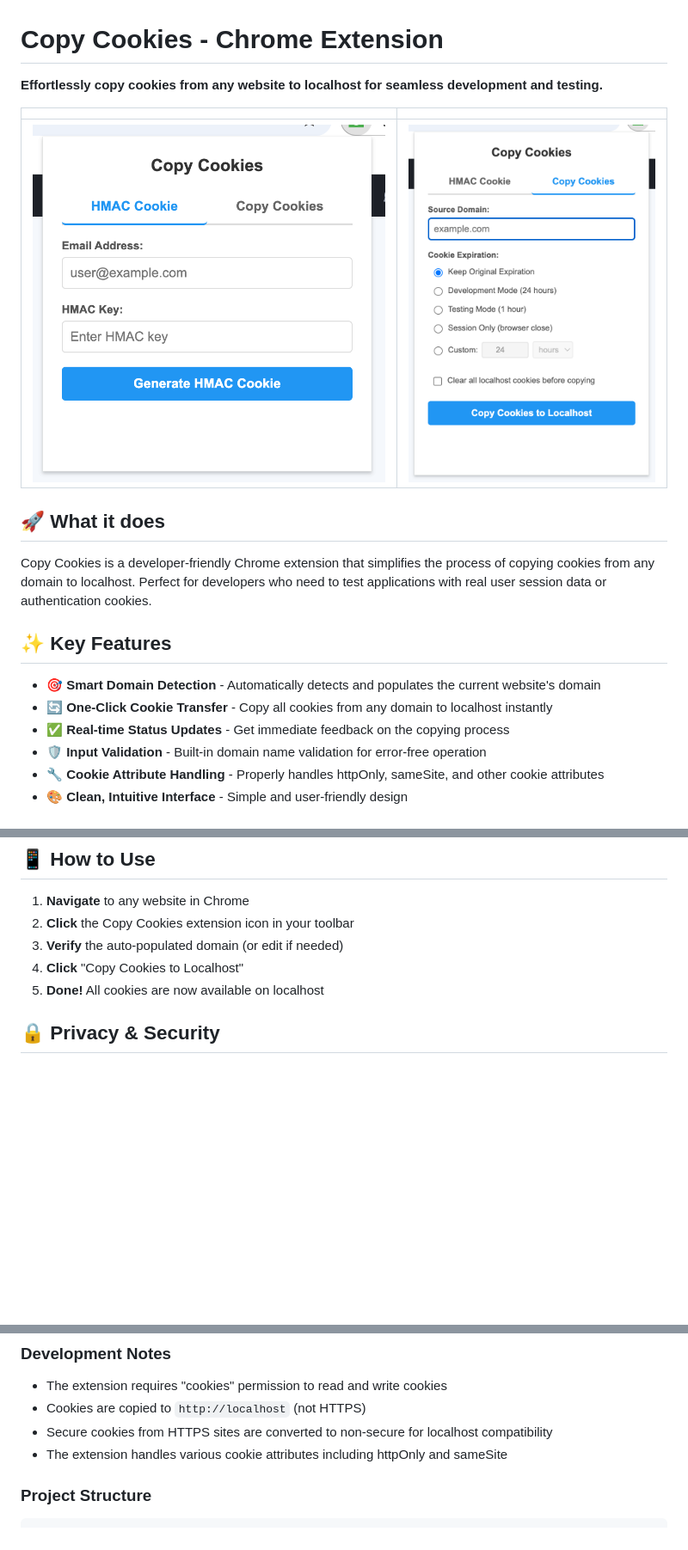
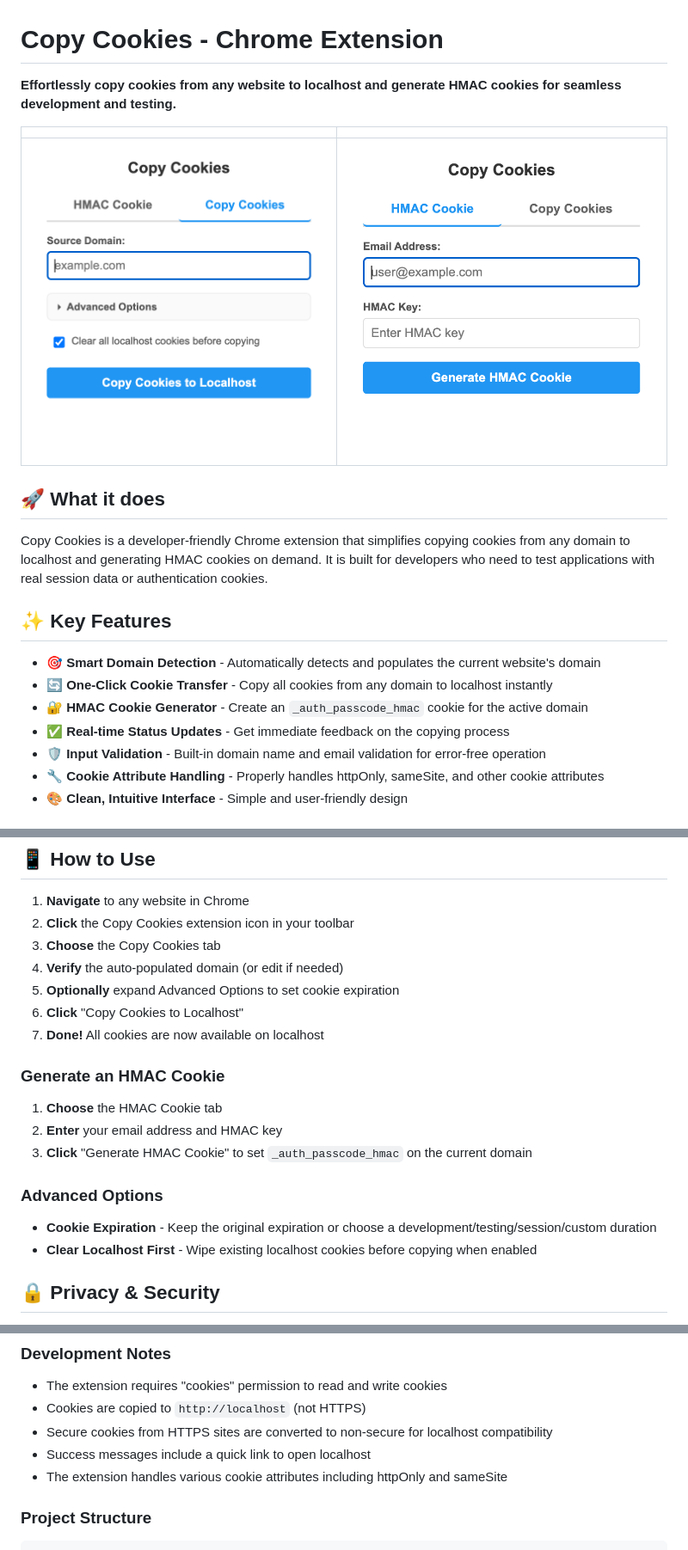
Before and after one commit to mshirlaw/copy-cookies, a Markdown page: README.md, 3 parts joined by grey strips. Shown at 86% size. Rendered like a GitHub page; pictures changed too: img/ui1.png, img/ui2.png; blank space fills up the shorter version.

Commit message:
Update README for current features (#14)
* Update UI images

* Update README for current features

```diff
--- a/README.md
+++ b/README.md
@@ -1,6 +1,6 @@
 # Copy Cookies - Chrome Extension
 
-**Effortlessly copy cookies from any website to localhost for seamless development and testing.**
+**Effortlessly copy cookies from any website to localhost and generate HMAC cookies for seamless development and testing.**
 
 | | |
 |:---:|:---:|
@@ -8,14 +8,15 @@
 
 ## 🚀 What it does
 
-Copy Cookies is a developer-friendly Chrome extension that simplifies the process of copying cookies from any domain to localhost. Perfect for developers who need to test applications with real user session data or authentication cookies.
+Copy Cookies is a developer-friendly Chrome extension that simplifies copying cookies from any domain to localhost and generating HMAC cookies on demand. It is built for developers who need to test applications with real session data or authentication cookies.
 
 ## ✨ Key Features
 
 - **🎯 Smart Domain Detection** - Automatically detects and populates the current website's domain
 - **🔄 One-Click Cookie Transfer** - Copy all cookies from any domain to localhost instantly
+- **🔐 HMAC Cookie Generator** - Create an `_auth_passcode_hmac` cookie for the active domain
 - **✅ Real-time Status Updates** - Get immediate feedback on the copying process
-- **🛡️ Input Validation** - Built-in domain name validation for error-free operation
+- **🛡️ Input Validation** - Built-in domain name and email validation for error-free operation
 - **🔧 Cookie Attribute Handling** - Properly handles httpOnly, sameSite, and other cookie attributes
 - **🎨 Clean, Intuitive Interface** - Simple and user-friendly design
 
@@ -30,9 +31,22 @@ Copy Cookies is a developer-friendly Chrome extension that simplifies the proces
 
 1. **Navigate** to any website in Chrome
 2. **Click** the Copy Cookies extension icon in your toolbar
-3. **Verify** the auto-populated domain (or edit if needed)
-4. **Click** "Copy Cookies to Localhost"
-5. **Done!** All cookies are now available on localhost
+3. **Choose** the Copy Cookies tab
+4. **Verify** the auto-populated domain (or edit if needed)
+5. **Optionally** expand Advanced Options to set cookie expiration
+6. **Click** "Copy Cookies to Localhost"
+7. **Done!** All cookies are now available on localhost
+
+### Generate an HMAC Cookie
+
+1. **Choose** the HMAC Cookie tab
+2. **Enter** your email address and HMAC key
+3. **Click** "Generate HMAC Cookie" to set `_auth_passcode_hmac` on the current domain
+
+### Advanced Options
+
+- **Cookie Expiration** - Keep the original expiration or choose a development/testing/session/custom duration
+- **Clear Localhost First** - Wipe existing localhost cookies before copying when enabled
 
 ## 🔒 Privacy & Security
 
@@ -56,6 +70,7 @@ Copy Cookies is a developer-friendly Chrome extension that simplifies the proces
 - The extension requires "cookies" permission to read and write cookies
 - Cookies are copied to `http://localhost` (not HTTPS)
 - Secure cookies from HTTPS sites are converted to non-secure for localhost compatibility
+- Success messages include a quick link to open localhost
 - The extension handles various cookie attributes including httpOnly and sameSite
 
 ### Project Structure
```
Also changed, not shown: other parts of README.md (+1 -0 lines).
